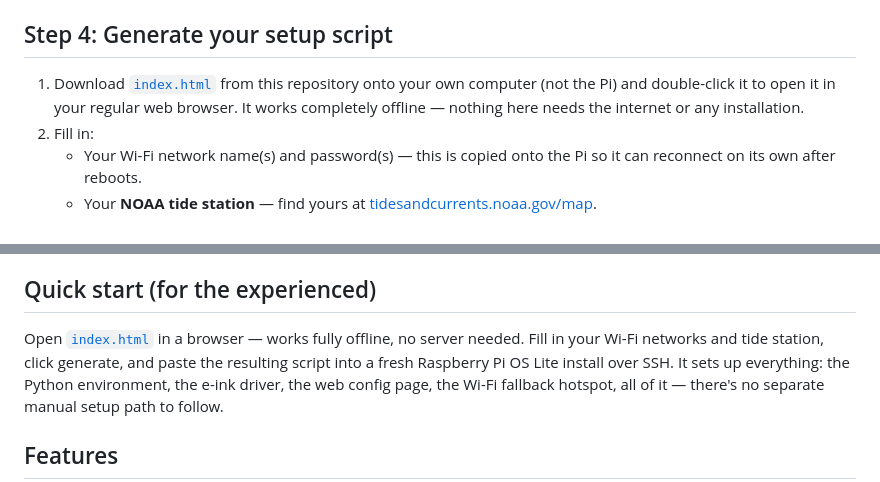
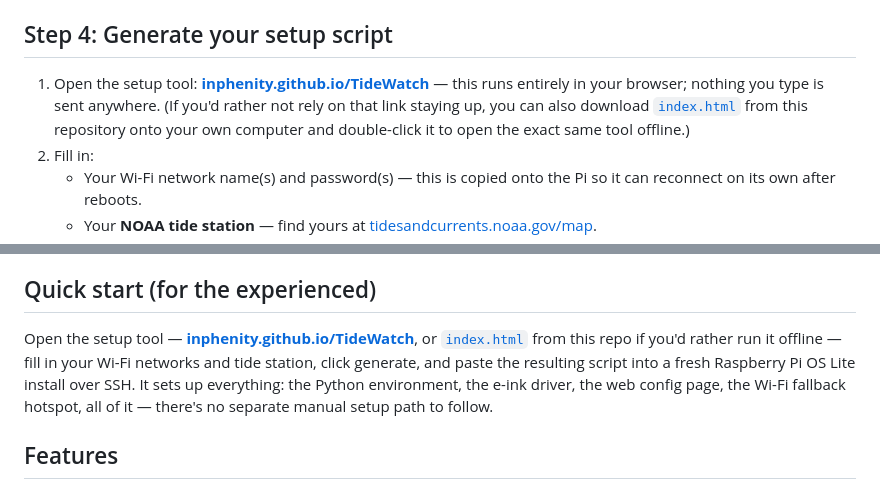
Before and after one commit to Inphenity/TideWatch, a Markdown page: README.md, 2 parts joined by grey strips. Drawn GitHub-style.

Commit message:
Link README to the hosted setup tool

```diff
--- a/README.md
+++ b/README.md
@@ -135,10 +135,12 @@ connected devices to find the Pi's IP address instead (it'll be named
 
 ## Step 4: Generate your setup script
 
-1. Download [`index.html`](index.html) from this repository onto your
-   own computer (not the Pi) and double-click it to open it in your
-   regular web browser. It works completely offline — nothing here
-   needs the internet or any installation.
+1. Open the setup tool: **[inphenity.github.io/TideWatch](https://inphenity.github.io/TideWatch/)**
+   — this runs entirely in your browser; nothing you type is sent
+   anywhere. (If you'd rather not rely on that link staying up, you can
+   also download [`index.html`](index.html) from this repository onto
+   your own computer and double-click it to open the exact same tool
+   offline.)
 2. Fill in:
    - Your Wi-Fi network name(s) and password(s) — this is copied onto
      the Pi so it can reconnect on its own after reboots.
@@ -199,8 +201,9 @@ for how to change settings later without repeating any of this.
 
 ## Quick start (for the experienced)
 
-Open [`index.html`](index.html) in a browser — works fully offline, no
-server needed. Fill in your Wi-Fi networks and tide station, click
+Open the setup tool — **[inphenity.github.io/TideWatch](https://inphenity.github.io/TideWatch/)**,
+or [`index.html`](index.html) from this repo if you'd rather run it
+offline — fill in your Wi-Fi networks and tide station, click
 generate, and paste the resulting script into a fresh Raspberry Pi OS
 Lite install over SSH. It sets up everything: the Python environment,
 the e-ink driver, the web config page, the Wi-Fi fallback hotspot, all
```
